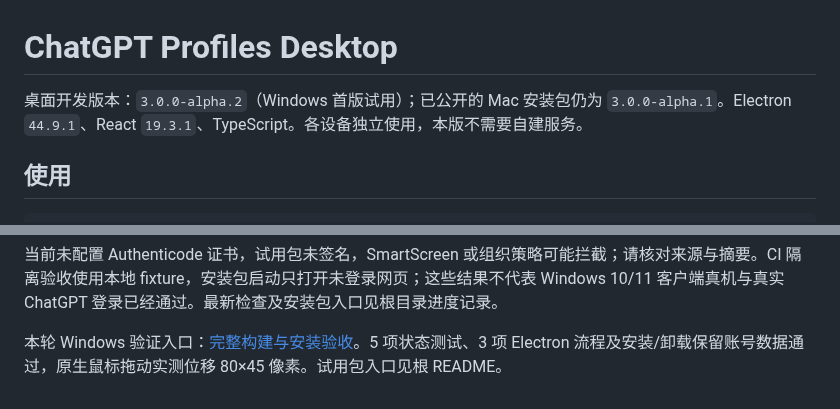
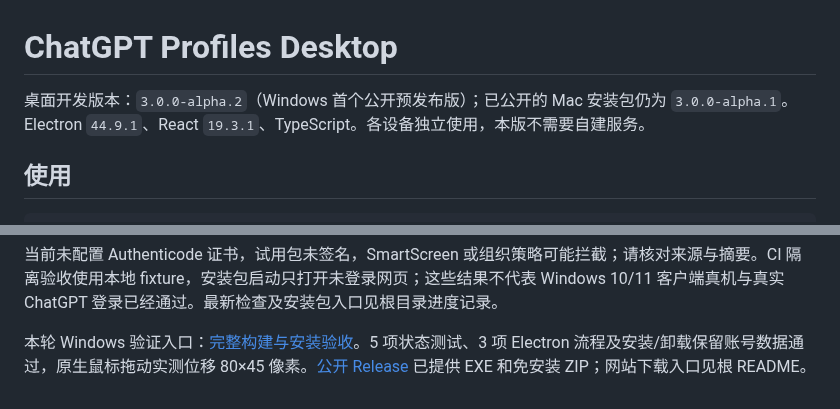
Before and after one commit to ForceMind/ChatGPT, a Markdown page: desktop/README.md, 2 parts joined by grey strips. Rendered like a GitHub page.

```diff
--- a/desktop/README.md
+++ b/desktop/README.md
@@ -1,6 +1,6 @@
 # ChatGPT Profiles Desktop
 
-桌面开发版本：`3.0.0-alpha.2`（Windows 首版试用）；已公开的 Mac 安装包仍为 `3.0.0-alpha.1`。Electron `44.9.1`、React `19.3.1`、TypeScript。各设备独立使用，本版不需要自建服务。
+桌面开发版本：`3.0.0-alpha.2`（Windows 首个公开预发布版）；已公开的 Mac 安装包仍为 `3.0.0-alpha.1`。Electron `44.9.1`、React `19.3.1`、TypeScript。各设备独立使用，本版不需要自建服务。
 
 ## 使用
 
@@ -91,4 +91,4 @@ npm run dist:win
 
 当前未配置 Authenticode 证书，试用包未签名，SmartScreen 或组织策略可能拦截；请核对来源与摘要。CI 隔离验收使用本地 fixture，安装包启动只打开未登录网页；这些结果不代表 Windows 10/11 客户端真机与真实 ChatGPT 登录已经通过。最新检查及安装包入口见根目录进度记录。
 
-本轮 Windows 验证入口：[完整构建与安装验收](https://github.com/ForceMind/ChatGPT/actions/runs/39443940258)。5 项状态测试、3 项 Electron 流程及安装/卸载保留账号数据通过，原生鼠标拖动实测位移 80×45 像素。试用包入口见根 README。
+本轮 Windows 验证入口：[完整构建与安装验收](https://github.com/ForceMind/ChatGPT/actions/runs/39443940258)。5 项状态测试、3 项 Electron 流程及安装/卸载保留账号数据通过，原生鼠标拖动实测位移 80×45 像素。[公开 Release](https://github.com/ForceMind/ChatGPT/releases/tag/v3.0.0-alpha.2) 已提供 EXE 和免安装 ZIP；网站下载入口见根 README。
```
Also changed, not shown: MACOS_MIGRATION_PLAN.md (+4 -0 lines), README.md (+19 -3 lines), site/assets/android-accounts.png (added), site/assets/macos-immersive.jpg (added), site/assets/windows-installed.png (added), 8 other files.
